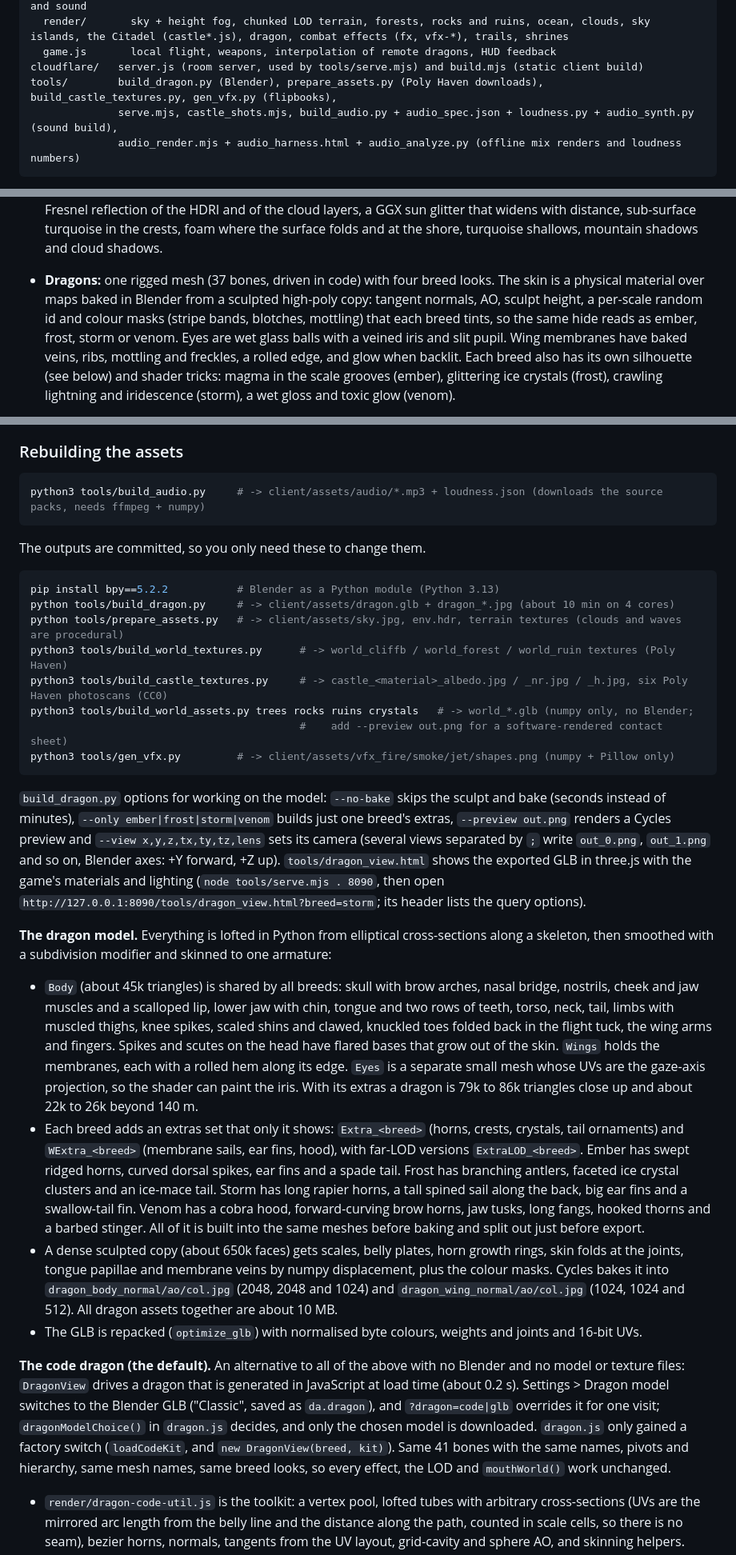
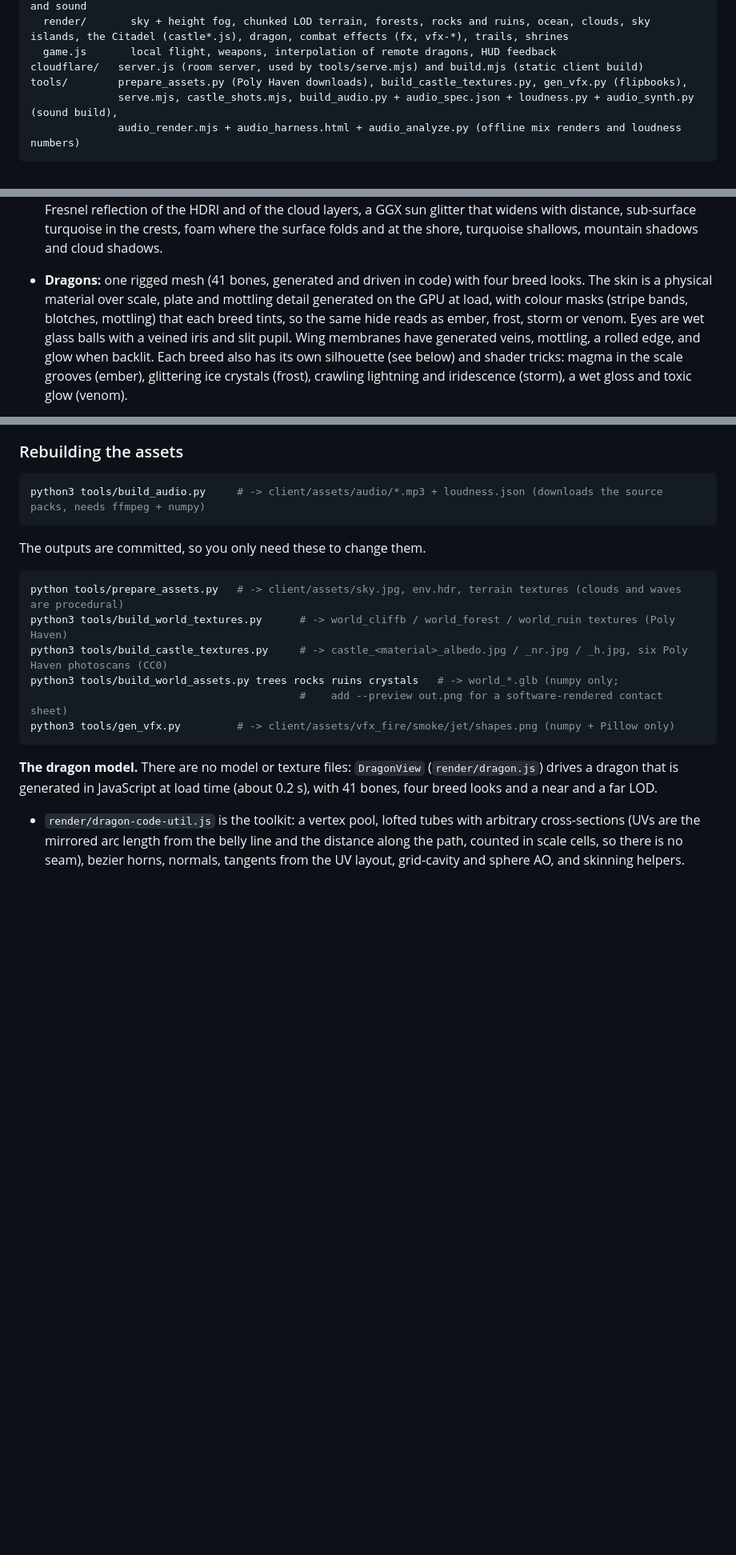
Before and after one commit to abouchedidxcode/public-dragon-aces, a Markdown page: README.md, 3 parts joined by grey strips. Shown at 80% size. GitHub-like rendering; blank space fills up the shorter version.

Commit message:
README: the dragon is generated in code (no Blender model)
Co-Authored-By: Claude Opus 5.5 <noreply@anthropic.com>

````diff
--- a/README.md
+++ b/README.md
@@ -234,7 +234,7 @@ client/js/    three.js client (bundled by esbuild into game.js + terrain-worker.
   render/       sky + height fog, chunked LOD terrain, forests, rocks and ruins, ocean, clouds, sky islands, the Citadel (castle*.js), dragon, combat effects (fx, vfx-*), trails, shrines
   game.js       local flight, weapons, interpolation of remote dragons, HUD feedback
 cloudflare/   server.js (room server, used by tools/serve.mjs) and build.mjs (static client build)
-tools/        build_dragon.py (Blender), prepare_assets.py (Poly Haven downloads), build_castle_textures.py, gen_vfx.py (flipbooks),
+tools/        prepare_assets.py (Poly Haven downloads), build_castle_textures.py, gen_vfx.py (flipbooks),
               serve.mjs, castle_shots.mjs, build_audio.py + audio_spec.json + loudness.py + audio_synth.py (sound build),
               audio_render.mjs + audio_harness.html + audio_analyze.py (offline mix renders and loudness numbers)
 ```
@@ -372,11 +372,11 @@ cannot enforce is a chilled human's own flight, which the client applies when to
   never shimmers. The fragment shader recomputes the wave normals, adds normal-map ripples, and shades with Fresnel
   reflection of the HDRI and of the cloud layers, a GGX sun glitter that widens with distance, sub-surface turquoise
   in the crests, foam where the surface folds and at the shore, turquoise shallows, mountain shadows and cloud shadows.
-- **Dragons:** one rigged mesh (37 bones, driven in code) with four breed looks. The skin is a physical
-  material over maps baked in Blender from a sculpted high-poly copy: tangent normals, AO, sculpt height, a
-  per-scale random id and colour masks (stripe bands, blotches, mottling) that each breed tints, so the same
-  hide reads as ember, frost, storm or venom. Eyes are wet glass balls with a veined iris and slit pupil. Wing
-  membranes have baked veins, ribs, mottling and freckles, a rolled edge, and glow when backlit. Each breed
+- **Dragons:** one rigged mesh (41 bones, generated and driven in code) with four breed looks. The skin is a
+  physical material over scale, plate and mottling detail generated on the GPU at load, with colour masks (stripe
+  bands, blotches, mottling) that each breed tints, so the same hide reads as ember, frost, storm or venom. Eyes
+  are wet glass balls with a veined iris and slit pupil. Wing membranes have generated veins, mottling, a rolled
+  edge, and glow when backlit. Each breed
   also has its own silhouette (see below) and shader tricks: magma in the scale grooves (ember), glittering
   ice crystals (frost), crawling lightning and iridescence (storm), a wet gloss and toxic glow (venom).
 - **The lens (`client/js/render/post.js`):** no EffectComposer. The scene renders once into a half-float target
@@ -516,49 +516,16 @@ python3 tools/build_audio.py     # -> client/assets/audio/*.mp3 + loudness.json
 The outputs are committed, so you only need these to change them.
 
 ```bash
-pip install bpy==5.2.2           # Blender as a Python module (Python 3.13)
-python tools/build_dragon.py     # -> client/assets/dragon.glb + dragon_*.jpg (about 10 min on 4 cores)
 python tools/prepare_assets.py   # -> client/assets/sky.jpg, env.hdr, terrain textures (clouds and waves are procedural)
 python3 tools/build_world_textures.py      # -> world_cliffb / world_forest / world_ruin textures (Poly Haven)
 python3 tools/build_castle_textures.py     # -> castle_<material>_albedo.jpg / _nr.jpg / _h.jpg, six Poly Haven photoscans (CC0)
-python3 tools/build_world_assets.py trees rocks ruins crystals   # -> world_*.glb (numpy only, no Blender;
+python3 tools/build_world_assets.py trees rocks ruins crystals   # -> world_*.glb (numpy only;
                                            #    add --preview out.png for a software-rendered contact sheet)
 python3 tools/gen_vfx.py         # -> client/assets/vfx_fire/smoke/jet/shapes.png (numpy + Pillow only)
 ```
 
-`build_dragon.py` options for working on the model: `--no-bake` skips the sculpt and bake (seconds instead of
-minutes), `--only ember|frost|storm|venom` builds just one breed's extras, `--preview out.png` renders a Cycles
-preview and `--view x,y,z,tx,ty,tz,lens` sets its camera (several views separated by `;` write `out_0.png`,
-`out_1.png` and so on, Blender axes: +Y forward, +Z up). `tools/dragon_view.html` shows the exported GLB in
-three.js with the game's materials and lighting (`node tools/serve.mjs . 8090`, then open
-`http://127.0.0.1:8090/tools/dragon_view.html?breed=storm`; its header lists the query options).
-
-**The dragon model.** Everything is lofted in Python from elliptical cross-sections along a skeleton, then
-smoothed with a subdivision modifier and skinned to one armature:
-
-- `Body` (about 45k triangles) is shared by all breeds: skull with brow arches, nasal bridge, nostrils, cheek and
-  jaw muscles and a scalloped lip, lower jaw with chin, tongue and two rows of teeth, torso, neck, tail, limbs
-  with muscled thighs, knee spikes, scaled shins and clawed, knuckled toes folded back in the flight tuck, the wing arms and fingers. Spikes and scutes on the head have flared bases that grow out of the skin. `Wings` holds the membranes, each with a rolled hem along its edge.
-  `Eyes` is a separate small mesh whose UVs are the gaze-axis projection, so the shader can paint the iris.
-  With its extras a dragon is 79k to 86k triangles close up and about 22k to 26k beyond 140 m.
-- Each breed adds an extras set that only it shows: `Extra_<breed>` (horns, crests, crystals, tail ornaments) and
-  `WExtra_<breed>` (membrane sails, ear fins, hood), with far-LOD versions `ExtraLOD_<breed>`. Ember has swept
-  ridged horns, curved dorsal spikes, ear fins and a spade tail. Frost has branching antlers, faceted ice crystal
-  clusters and an ice-mace tail. Storm has long rapier horns, a tall spined sail along the back, big ear fins and
-  a swallow-tail fin. Venom has a cobra hood, forward-curving brow horns, jaw tusks, long fangs, hooked thorns and
-  a barbed stinger. All of it is built into the same meshes before baking and split out just before export.
-- A dense sculpted copy (about 650k faces) gets scales, belly plates, horn growth rings, skin folds at the
-  joints, tongue papillae and membrane veins by numpy displacement, plus the colour masks. Cycles bakes it into
-  `dragon_body_normal/ao/col.jpg` (2048, 2048 and 1024) and `dragon_wing_normal/ao/col.jpg` (1024, 1024 and 512).
-  All dragon assets together are about 10 MB.
-- The GLB is repacked (`optimize_glb`) with normalised byte colours, weights and joints and 16-bit UVs.
-
-**The code dragon (the default).** An alternative to all of the above with no Blender and no model or texture files:
-`DragonView` drives a dragon that is generated in JavaScript at load time (about 0.2 s). Settings > Dragon model
-switches to the Blender GLB ("Classic", saved as `da.dragon`), and `?dragon=code|glb` overrides it for one visit;
-`dragonModelChoice()` in `dragon.js` decides, and only the chosen model is downloaded. `dragon.js` only gained a factory
-switch (`loadCodeKit`, and `new DragonView(breed, kit)`). Same 41 bones with the same names, pivots and hierarchy, same mesh
-names, same breed looks, so every effect, the LOD and `mouthWorld()` work unchanged.
+**The dragon model.** There are no model or texture files: `DragonView` (`render/dragon.js`) drives a dragon that is
+generated in JavaScript at load time (about 0.2 s), with 41 bones, four breed looks and a near and a far LOD.
 
 - `render/dragon-code-util.js` is the toolkit: a vertex pool, lofted tubes with arbitrary cross-sections (UVs are the
   mirrored arc length from the belly line and the distance along the path, counted in scale cells, so there is no
````
Also changed, not shown: other parts of README.md (+4 -5 lines).
